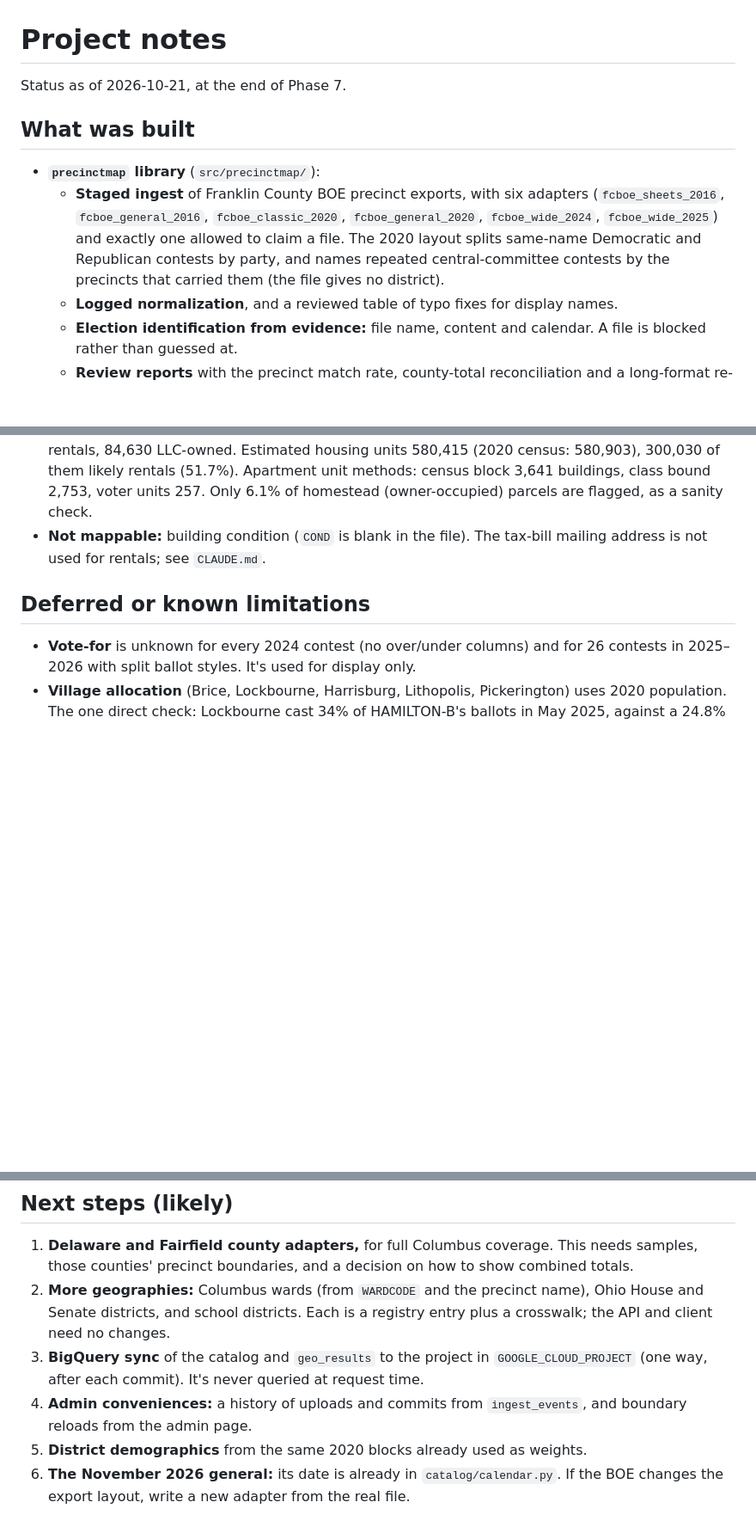
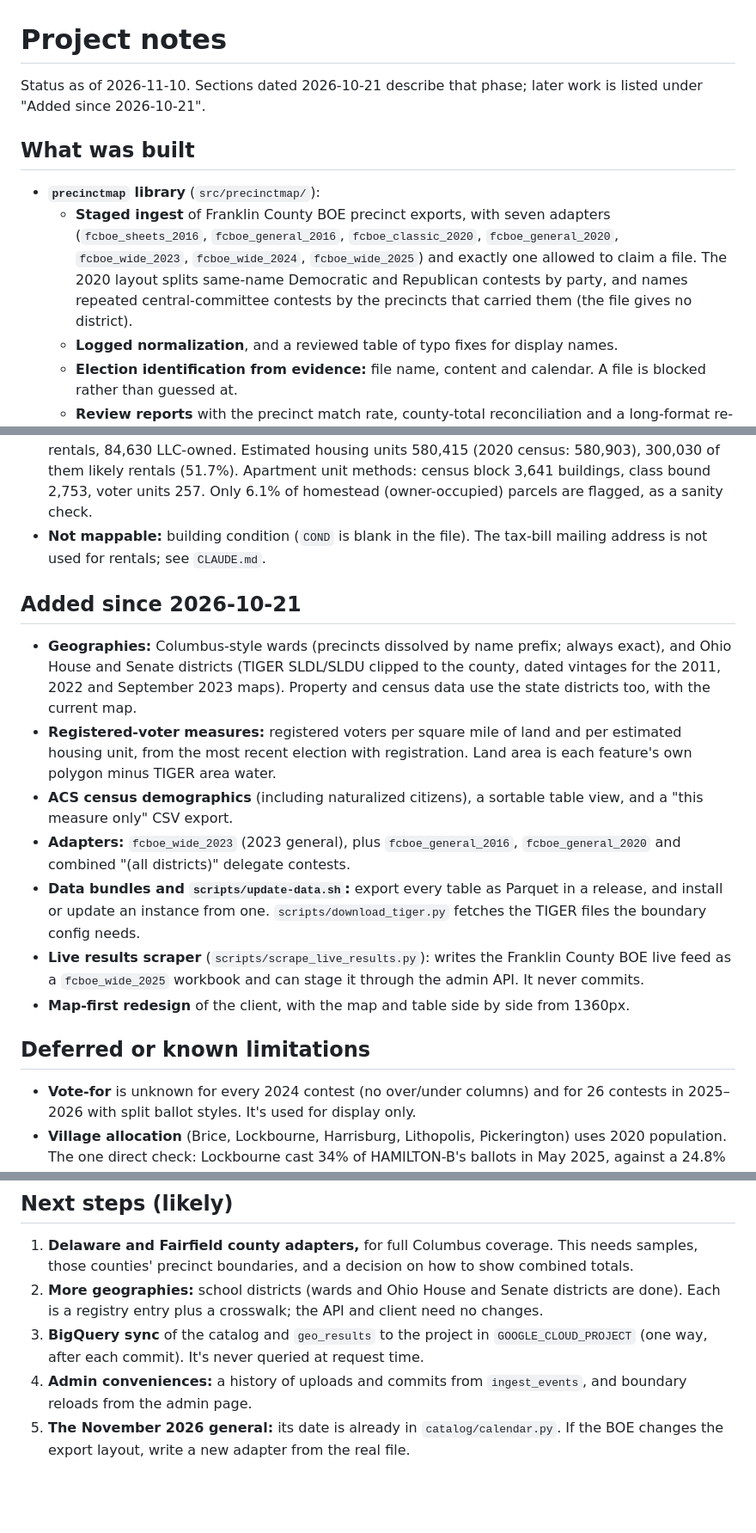
Before and after one commit to ohvoice-adam/precinctmap, a Markdown page: NOTES.md, 3 parts joined by grey strips. Shown at 86% size. Rendered like a GitHub page; blank space fills up the shorter version.

Commit message:
Update NOTES.md to current state and fix README private-repo wording
Closes #10

Co-Authored-By: Claude Sonnet 5.5 <noreply@anthropic.com>
Claude-Session: https://claude.ai/code/session_01QtPhzDJkqenghaN47eU33t

```diff
--- a/NOTES.md
+++ b/NOTES.md
@@ -1,11 +1,11 @@
 # Project notes
 
-Status as of 2026-10-21, at the end of Phase 7.
+Status as of 2026-11-10. Sections dated 2026-10-21 describe that phase; later work is listed under "Added since 2026-10-21".
 
 ## What was built
 
 - **`precinctmap` library** (`src/precinctmap/`):
-  - **Staged ingest** of Franklin County BOE precinct exports, with six adapters (`fcboe_sheets_2016`, `fcboe_general_2016`, `fcboe_classic_2020`, `fcboe_general_2020`, `fcboe_wide_2024`, `fcboe_wide_2025`) and exactly one allowed to claim a file. The 2020 layout splits same-name Democratic and Republican contests by party, and names repeated central-committee contests by the precincts that carried them (the file gives no district).
+  - **Staged ingest** of Franklin County BOE precinct exports, with seven adapters (`fcboe_sheets_2016`, `fcboe_general_2016`, `fcboe_classic_2020`, `fcboe_general_2020`, `fcboe_wide_2023`, `fcboe_wide_2024`, `fcboe_wide_2025`) and exactly one allowed to claim a file. The 2020 layout splits same-name Democratic and Republican contests by party, and names repeated central-committee contests by the precincts that carried them (the file gives no district).
   - **Logged normalization**, and a reviewed table of typo fixes for display names.
   - **Election identification from evidence:** file name, content and calendar. A file is blocked rather than guessed at.
   - **Review reports** with the precinct match rate, county-total reconciliation and a long-format re-total.
@@ -46,6 +46,16 @@ Status as of 2026-10-21, at the end of Phase 7.
 - **Countywide:** 416,826 residential parcels including 6,651 apartment buildings; 139,206 likely rentals, 84,630 LLC-owned. Estimated housing units 580,415 (2020 census: 580,903), 300,030 of them likely rentals (51.7%). Apartment unit methods: census block 3,641 buildings, class bound 2,753, voter units 257. Only 6.1% of homestead (owner-occupied) parcels are flagged, as a sanity check.
 - **Not mappable:** building condition (`COND` is blank in the file). The tax-bill mailing address is not used for rentals; see `CLAUDE.md`.
 
+## Added since 2026-10-21
+
+- **Geographies:** Columbus-style wards (precincts dissolved by name prefix; always exact), and Ohio House and Senate districts (TIGER SLDL/SLDU clipped to the county, dated vintages for the 2011, 2022 and September 2023 maps). Property and census data use the state districts too, with the current map.
+- **Registered-voter measures:** registered voters per square mile of land and per estimated housing unit, from the most recent election with registration. Land area is each feature's own polygon minus TIGER area water.
+- **ACS census demographics** (including naturalized citizens), a sortable table view, and a "this measure only" CSV export.
+- **Adapters:** `fcboe_wide_2023` (2023 general), plus `fcboe_general_2016`, `fcboe_general_2020` and combined "(all districts)" delegate contests.
+- **Data bundles and `scripts/update-data.sh`:** export every table as Parquet in a release, and install or update an instance from one. `scripts/download_tiger.py` fetches the TIGER files the boundary config needs.
+- **Live results scraper** (`scripts/scrape_live_results.py`): writes the Franklin County BOE live feed as a `fcboe_wide_2025` workbook and can stage it through the admin API. It never commits.
+- **Map-first redesign** of the client, with the map and table side by side from 1360px.
+
 ## Deferred or known limitations
 
 - **Vote-for** is unknown for every 2024 contest (no over/under columns) and for 26 contests in 2025–2026 with split ballot styles. It's used for display only.
@@ -61,8 +71,7 @@ Status as of 2026-10-21, at the end of Phase 7.
 
 
 1. **Delaware and Fairfield county adapters,** for full Columbus coverage. This needs samples, those counties' precinct boundaries, and a decision on how to show combined totals.
-2. **More geographies:** Columbus wards (from `WARDCODE` and the precinct name), Ohio House and Senate districts, and school districts. Each is a registry entry plus a crosswalk; the API and client need no changes.
+2. **More geographies:** school districts (wards and Ohio House and Senate districts are done). Each is a registry entry plus a crosswalk; the API and client need no changes.
 3. **BigQuery sync** of the catalog and `geo_results` to the project in `GOOGLE_CLOUD_PROJECT` (one way, after each commit). It's never queried at request time.
 4. **Admin conveniences:** a history of uploads and commits from `ingest_events`, and boundary reloads from the admin page.
-5. **District demographics** from the same 2020 blocks already used as weights.
-6. **The November 2026 general:** its date is already in `catalog/calendar.py`. If the BOE changes the export layout, write a new adapter from the real file.
+5. **The November 2026 general:** its date is already in `catalog/calendar.py`. If the BOE changes the export layout, write a new adapter from the real file.
```
Also changed, not shown: README.md (+1 -1 lines).
